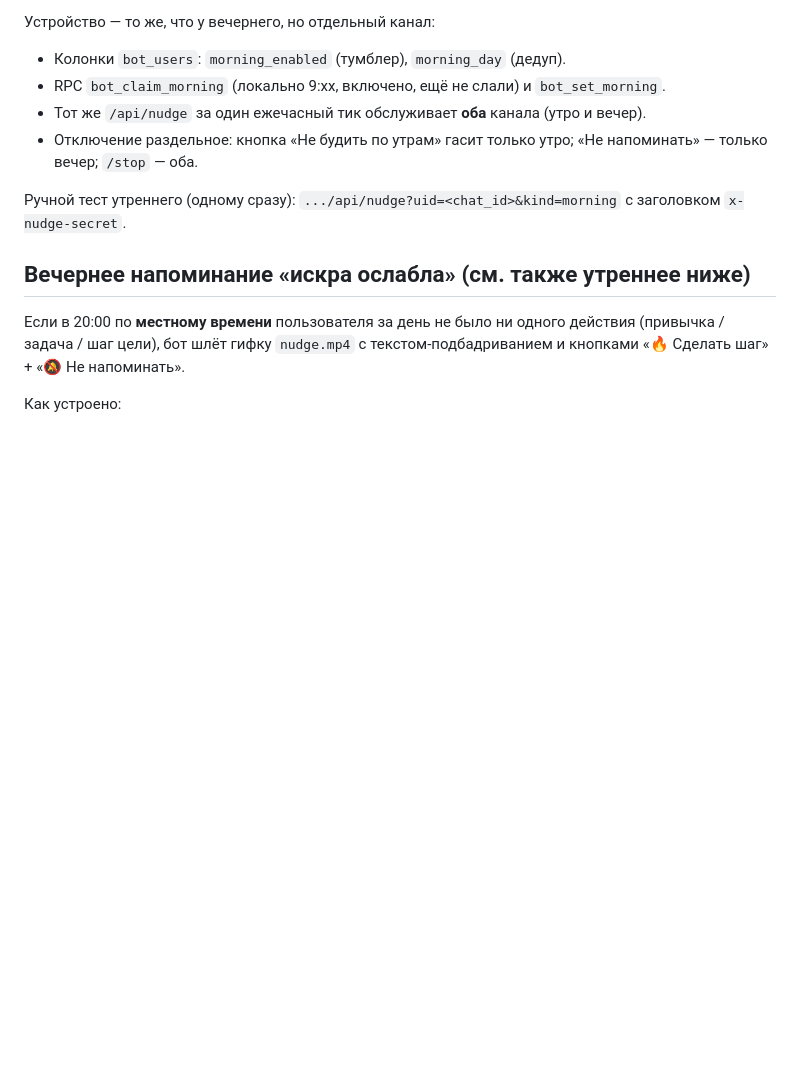
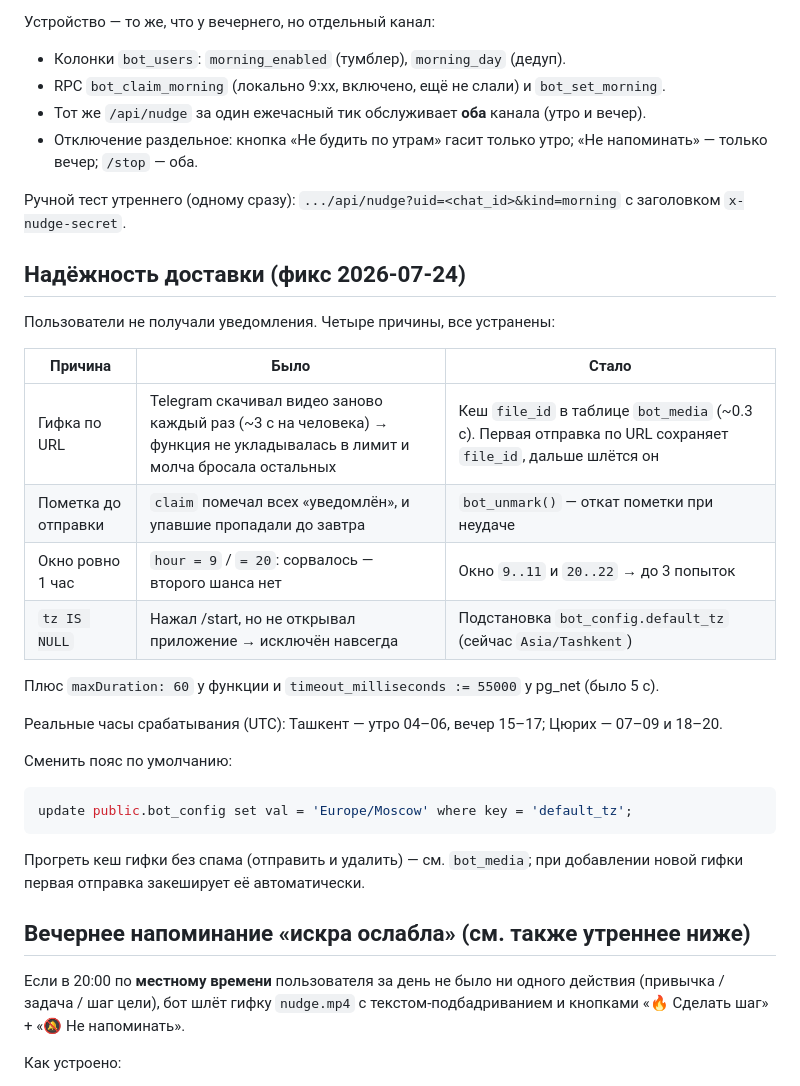
Before and after one commit to HermesOG/Habit, a Markdown page: BOT.md, the part around the change. Drawn GitHub-style; blank space fills up the shorter version.

Commit message:
BOT.md: раздел о надёжности доставки уведомлений
Co-Authored-By: Claude Fable 5 <noreply@anthropic.com>

````diff
--- a/BOT.md
+++ b/BOT.md
@@ -82,6 +82,29 @@ Redeploy. Первое сообщение истории автоматичес
 
 Ручной тест утреннего (одному сразу): `.../api/nudge?uid=<chat_id>&kind=morning` с заголовком `x-nudge-secret`.
 
+## Надёжность доставки (фикс 2026-07-24)
+
+Пользователи не получали уведомления. Четыре причины, все устранены:
+
+| Причина | Было | Стало |
+|---|---|---|
+| Гифка по URL | Telegram скачивал видео заново каждый раз (~3 с на человека) → функция не укладывалась в лимит и молча бросала остальных | Кеш `file_id` в таблице `bot_media` (~0.3 с). Первая отправка по URL сохраняет `file_id`, дальше шлётся он |
+| Пометка до отправки | `claim` помечал всех «уведомлён», и упавшие пропадали до завтра | `bot_unmark()` — откат пометки при неудаче |
+| Окно ровно 1 час | `hour = 9` / `= 20`: сорвалось — второго шанса нет | Окно `9..11` и `20..22` → до 3 попыток |
+| `tz IS NULL` | Нажал /start, но не открывал приложение → исключён навсегда | Подстановка `bot_config.default_tz` (сейчас `Asia/Tashkent`) |
+
+Плюс `maxDuration: 60` у функции и `timeout_milliseconds := 55000` у pg_net (было 5 с).
+
+Реальные часы срабатывания (UTC): Ташкент — утро 04–06, вечер 15–17; Цюрих — 07–09 и 18–20.
+
+Сменить пояс по умолчанию:
+```sql
+update public.bot_config set val = 'Europe/Moscow' where key = 'default_tz';
+```
+
+Прогреть кеш гифки без спама (отправить и удалить) — см. `bot_media`; при добавлении новой
+гифки первая отправка закеширует её автоматически.
+
 ## Вечернее напоминание «искра ослабла» (см. также утреннее ниже)
 
 Если в 20:00 по **местному времени** пользователя за день не было ни одного действия
````
